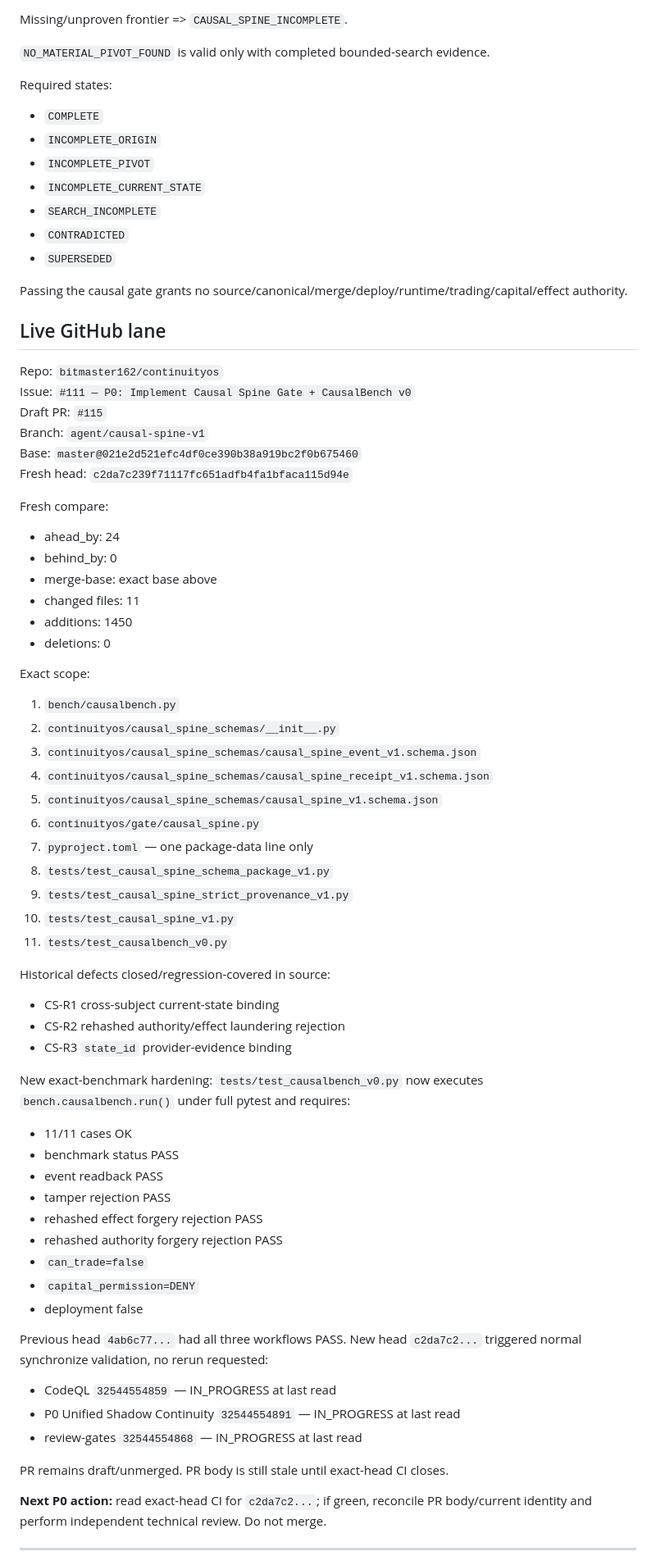
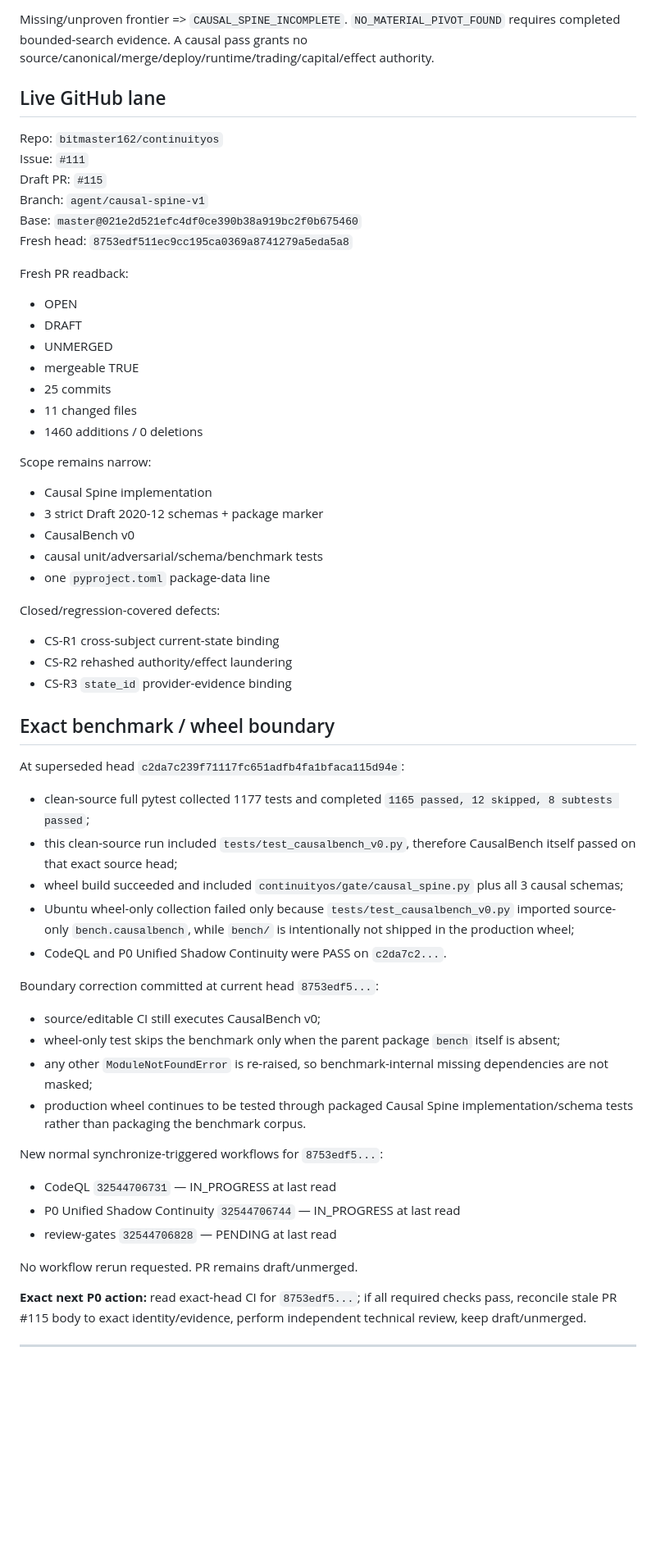
Before and after one commit to bitmaster162/control-center, a Markdown page: handoffs/GLOBAL_MAIN_HANDOFF_CURRENT.md, the part around one of its changes. Shown at 82% size. Drawn GitHub-style; blank space fills up the shorter version.

Commit message:
docs: record CausalBench wheel-boundary correction

```diff
--- a/handoffs/GLOBAL_MAIN_HANDOFF_CURRENT.md
+++ b/handoffs/GLOBAL_MAIN_HANDOFF_CURRENT.md
@@ -92,75 +56,62 @@ Accepted completeness rule:
 `ORIGIN + MATERIAL CORRECTION/PIVOT + CURRENT PHYSICAL STATE`
 
 Missing/unproven frontier => `CAUSAL_SPINE_INCOMPLETE`.
-
-`NO_MATERIAL_PIVOT_FOUND` is valid only with completed bounded-search evidence.
-
-Required states:
-- `COMPLETE`
-- `INCOMPLETE_ORIGIN`
-- `INCOMPLETE_PIVOT`
-- `INCOMPLETE_CURRENT_STATE`
-- `SEARCH_INCOMPLETE`
-- `CONTRADICTED`
-- `SUPERSEDED`
-
-Passing the causal gate grants no source/canonical/merge/deploy/runtime/trading/capital/effect authority.
+`NO_MATERIAL_PIVOT_FOUND` requires completed bounded-search evidence.
+A causal pass grants no source/canonical/merge/deploy/runtime/trading/capital/effect authority.
 
 ## Live GitHub lane
 
 Repo: `bitmaster162/continuityos`
-Issue: `#111 — P0: Implement Causal Spine Gate + CausalBench v0`
+Issue: `#111`
 Draft PR: `#115`
 Branch: `agent/causal-spine-v1`
 Base: `master@021e2d521efc4df0ce390b38a919bc2f0b675460`
-Fresh head: `c2da7c239f71117fc651adfb4fa1bfaca115d94e`
+Fresh head: `8753edf511ec9cc195ca0369a8741279a5eda5a8`
 
-Fresh compare:
-- ahead_by: 24
-- behind_by: 0
-- merge-base: exact base above
-- changed files: 11
-- additions: 1450
-- deletions: 0
+Fresh PR readback:
+- OPEN
+- DRAFT
+- UNMERGED
+- mergeable TRUE
+- 25 commits
+- 11 changed files
+- 1460 additions / 0 deletions
 
-Exact scope:
-1. `bench/causalbench.py`
-2. `continuityos/causal_spine_schemas/__init__.py`
-3. `continuityos/causal_spine_schemas/causal_spine_event_v1.schema.json`
-4. `continuityos/causal_spine_schemas/causal_spine_receipt_v1.schema.json`
-5. `continuityos/causal_spine_schemas/causal_spine_v1.schema.json`
-6. `continuityos/gate/causal_spine.py`
-7. `pyproject.toml` — one package-data line only
-8. `tests/test_causal_spine_schema_package_v1.py`
-9. `tests/test_causal_spine_strict_provenance_v1.py`
-10. `tests/test_causal_spine_v1.py`
-11. `tests/test_causalbench_v0.py`
+Scope remains narrow:
+- Causal Spine implementation
+- 3 strict Draft 2020-12 schemas + package marker
+- CausalBench v0
+- causal unit/adversarial/schema/benchmark tests
+- one `pyproject.toml` package-data line
 
-Historical defects closed/regression-covered in source:
+Closed/regression-covered defects:
 - CS-R1 cross-subject current-state binding
-- CS-R2 rehashed authority/effect laundering rejection
+- CS-R2 rehashed authority/effect laundering
 - CS-R3 `state_id` provider-evidence binding
 
-New exact-benchmark hardening:
-`tests/test_causalbench_v0.py` now executes `bench.causalbench.run()` under full pytest and requires:
-- 11/11 cases OK
-- benchmark status PASS
-- event readback PASS
-- tamper rejection PASS
-- rehashed effect forgery rejection PASS
-- rehashed authority forgery rejection PASS
-- `can_trade=false`
-- `capital_permission=DENY`
-- deployment false
+## Exact benchmark / wheel boundary
 
-Previous head `4ab6c77...` had all three workflows PASS. New head `c2da7c2...` triggered normal synchronize validation, no rerun requested:
-- CodeQL `32544554859` — IN_PROGRESS at last read
-- P0 Unified Shadow Continuity `32544554891` — IN_PROGRESS at last read
-- review-gates `32544554868` — IN_PROGRESS at last read
+At superseded head `c2da7c239f71117fc651adfb4fa1bfaca115d94e`:
+- clean-source full pytest collected 1177 tests and completed `1165 passed, 12 skipped, 8 subtests passed`;
+- this clean-source run included `tests/test_causalbench_v0.py`, therefore CausalBench itself passed on that exact source head;
+- wheel build succeeded and included `continuityos/gate/causal_spine.py` plus all 3 causal schemas;
+- Ubuntu wheel-only collection failed only because `tests/test_causalbench_v0.py` imported source-only `bench.causalbench`, while `bench/` is intentionally not shipped in the production wheel;
+- CodeQL and P0 Unified Shadow Continuity were PASS on `c2da7c2...`.
 
-PR remains draft/unmerged. PR body is still stale until exact-head CI closes.
+Boundary correction committed at current head `8753edf5...`:
+- source/editable CI still executes CausalBench v0;
+- wheel-only test skips the benchmark only when the parent package `bench` itself is absent;
+- any other `ModuleNotFoundError` is re-raised, so benchmark-internal missing dependencies are not masked;
+- production wheel continues to be tested through packaged Causal Spine implementation/schema tests rather than packaging the benchmark corpus.
 
-**Next P0 action:** read exact-head CI for `c2da7c2...`; if green, reconcile PR body/current identity and perform independent technical review. Do not merge.
+New normal synchronize-triggered workflows for `8753edf5...`:
+- CodeQL `32544706731` — IN_PROGRESS at last read
+- P0 Unified Shadow Continuity `32544706744` — IN_PROGRESS at last read
+- review-gates `32544706828` — PENDING at last read
+
+No workflow rerun requested. PR remains draft/unmerged.
+
+**Exact next P0 action:** read exact-head CI for `8753edf5...`; if all required checks pass, reconcile stale PR #115 body to exact identity/evidence, perform independent technical review, keep draft/unmerged.
 
 ---
 
```
Also changed, not shown: other parts of handoffs/GLOBAL_MAIN_HANDOFF_CURRENT.md (+78 -274 lines).
